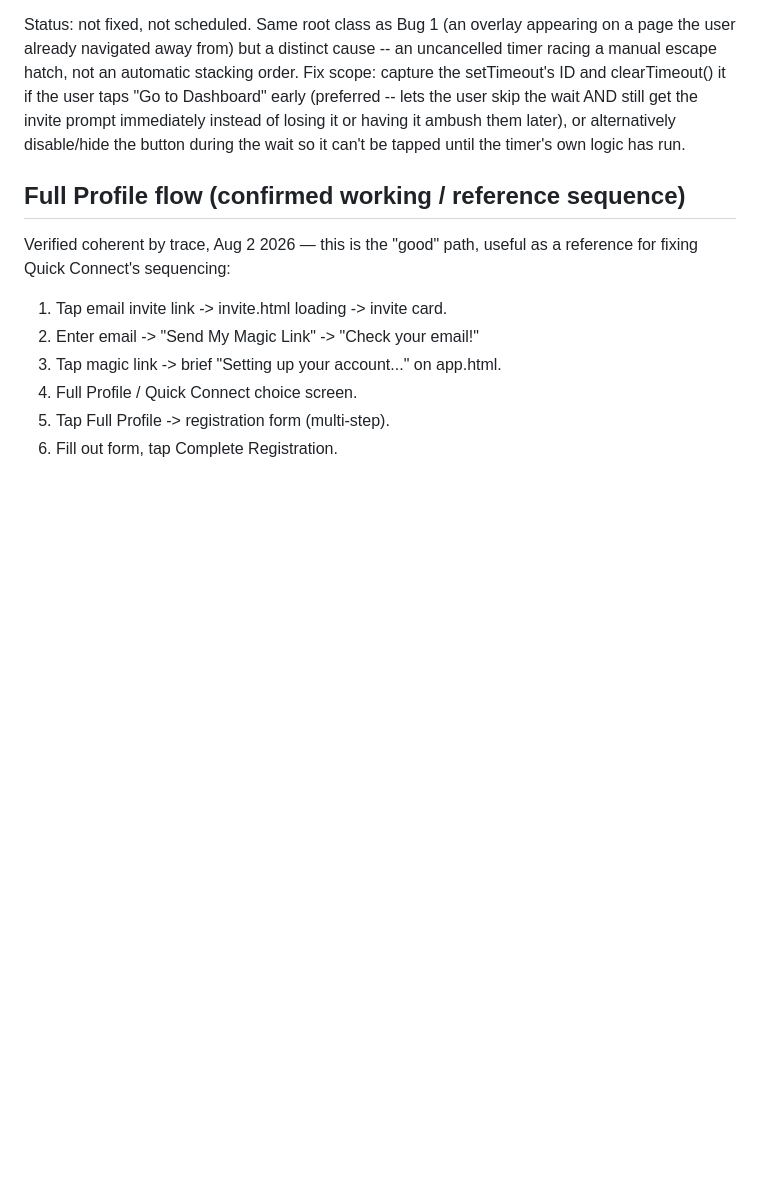
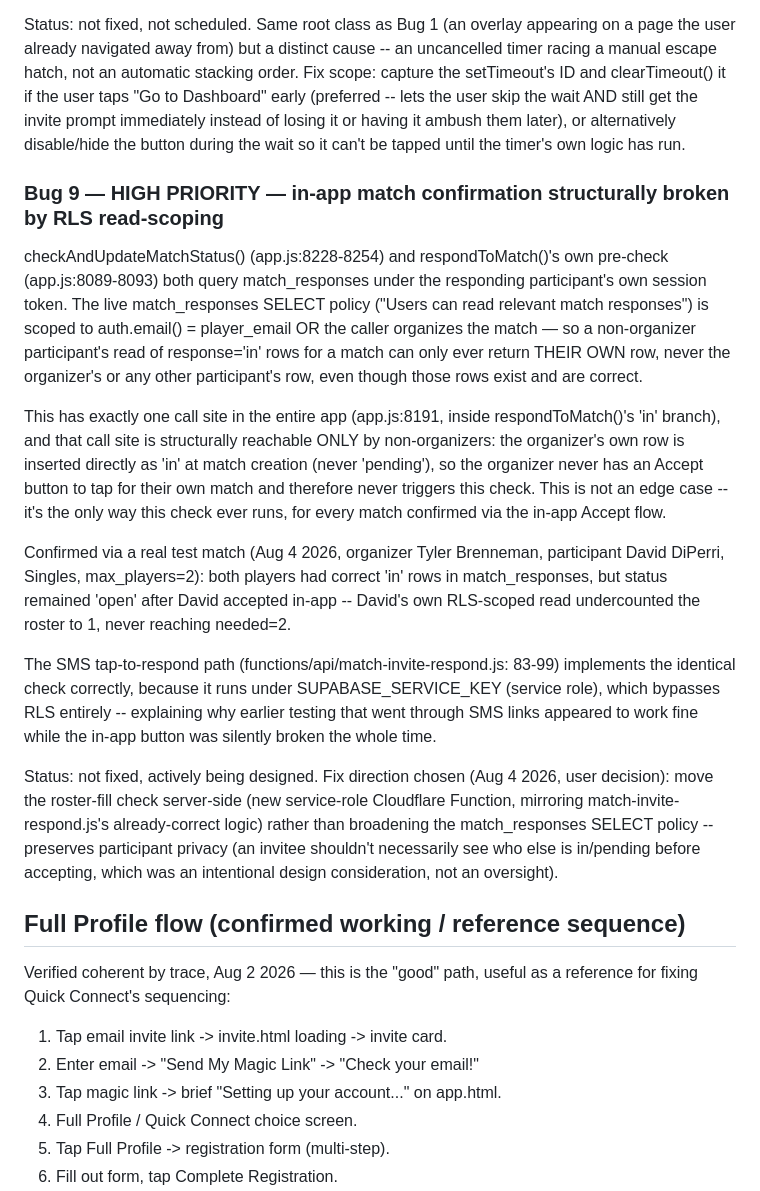
Before and after one commit to PBallConnect/pballconnect, a Markdown page: CLAUDE-TESTING.md, the part around the change. Drawn GitHub-style; blank space fills up the shorter version.

Commit message:
docs: log Bug 9 (HIGH PRIORITY) — in-app match confirmation broken by RLS read-scoping
- checkAndUpdateMatchStatus() and respondToMatch()'s pre-check both
  query match_responses under the responding participant's own session
  token; the self-or-organizer-scoped SELECT policy means a
  non-organizer's read can only ever return their own row
- Structurally guaranteed to affect every match confirmed via the
  in-app Accept button, not an edge case — the organizer never
  triggers this check for their own match by construction of the flow
- Confirmed via a real test match (Tyler Brenneman / David DiPerri,
  Aug 4 2026): both correct 'in' rows existed in the database, status
  never flipped to 'full'
- SMS tap-to-respond path (match-invite-respond.js) already does this
  correctly via service role — explains why earlier testing via SMS
  appeared fine while the in-app path was silently broken
- Fix direction chosen: move the check server-side (new service-role
  Function), not broaden the RLS policy — preserves participant
  privacy around who else is in/pending
- No code changes yet — CLAUDE-TESTING.md only, fix is being designed

```diff
--- a/CLAUDE-TESTING.md
+++ b/CLAUDE-TESTING.md
@@ -316,6 +316,46 @@ prompt immediately instead of losing it or having it ambush them later),
 or alternatively disable/hide the button during the wait so it can't be
 tapped until the timer's own logic has run.
 
+### Bug 9 — HIGH PRIORITY — in-app match confirmation structurally broken by RLS read-scoping
+
+checkAndUpdateMatchStatus() (app.js:8228-8254) and respondToMatch()'s
+own pre-check (app.js:8089-8093) both query match_responses under the
+responding participant's own session token. The live match_responses
+SELECT policy ("Users can read relevant match responses") is scoped to
+auth.email() = player_email OR the caller organizes the match — so a
+non-organizer participant's read of response='in' rows for a match can
+only ever return THEIR OWN row, never the organizer's or any other
+participant's row, even though those rows exist and are correct.
+
+This has exactly one call site in the entire app (app.js:8191, inside
+respondToMatch()'s 'in' branch), and that call site is structurally
+reachable ONLY by non-organizers: the organizer's own row is inserted
+directly as 'in' at match creation (never 'pending'), so the organizer
+never has an Accept button to tap for their own match and therefore
+never triggers this check. This is not an edge case -- it's the only
+way this check ever runs, for every match confirmed via the in-app
+Accept flow.
+
+Confirmed via a real test match (Aug 4 2026, organizer Tyler
+Brenneman, participant David DiPerri, Singles, max_players=2): both
+players had correct 'in' rows in match_responses, but status remained
+'open' after David accepted in-app -- David's own RLS-scoped read
+undercounted the roster to 1, never reaching needed=2.
+
+The SMS tap-to-respond path (functions/api/match-invite-respond.js:
+83-99) implements the identical check correctly, because it runs under
+SUPABASE_SERVICE_KEY (service role), which bypasses RLS entirely --
+explaining why earlier testing that went through SMS links appeared to
+work fine while the in-app button was silently broken the whole time.
+
+Status: not fixed, actively being designed. Fix direction chosen (Aug
+4 2026, user decision): move the roster-fill check server-side (new
+service-role Cloudflare Function, mirroring match-invite-respond.js's
+already-correct logic) rather than broadening the match_responses
+SELECT policy -- preserves participant privacy (an invitee shouldn't
+necessarily see who else is in/pending before accepting, which was an
+intentional design consideration, not an oversight).
+
 ## Full Profile flow (confirmed working / reference sequence)
 
 Verified coherent by trace, Aug 2 2026 — this is the "good" path,
```
